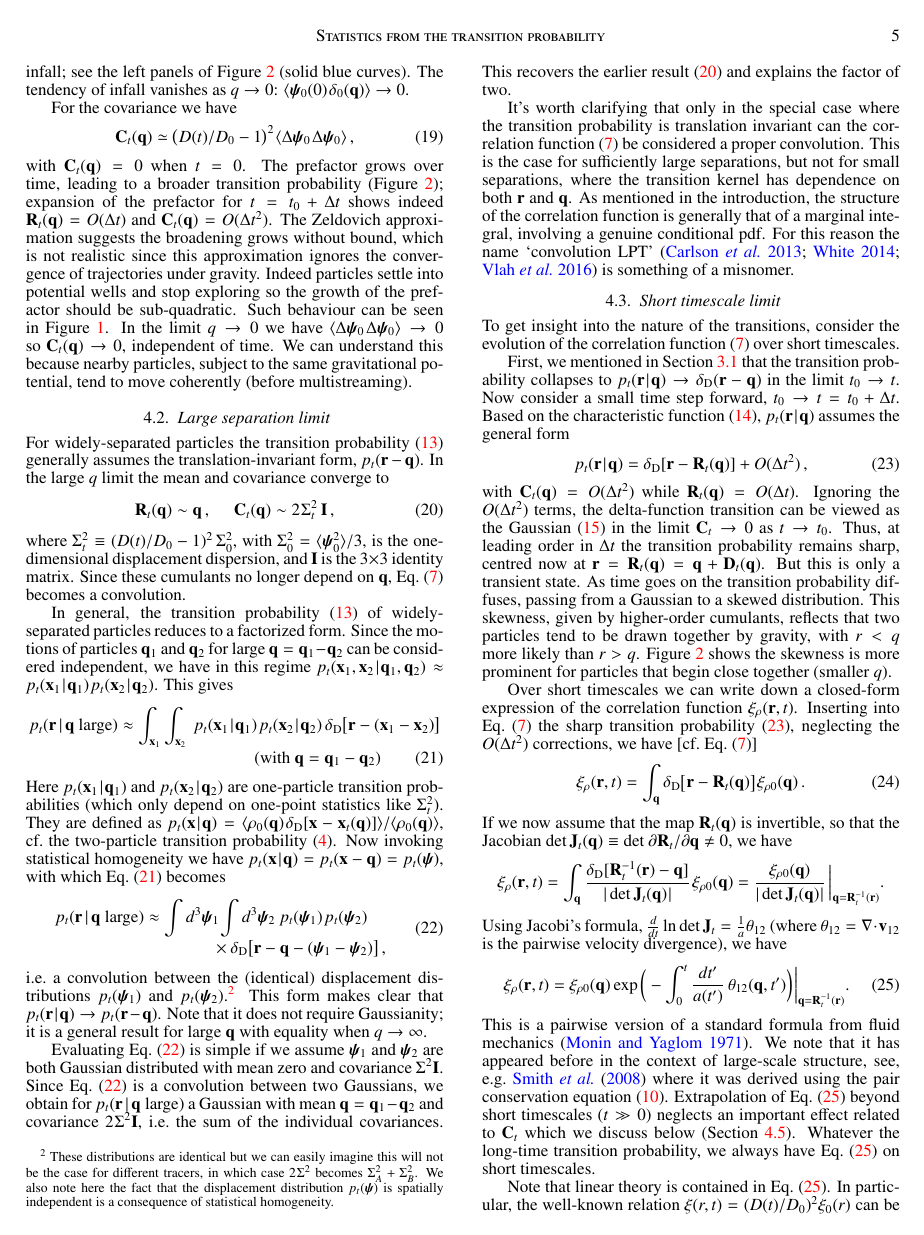
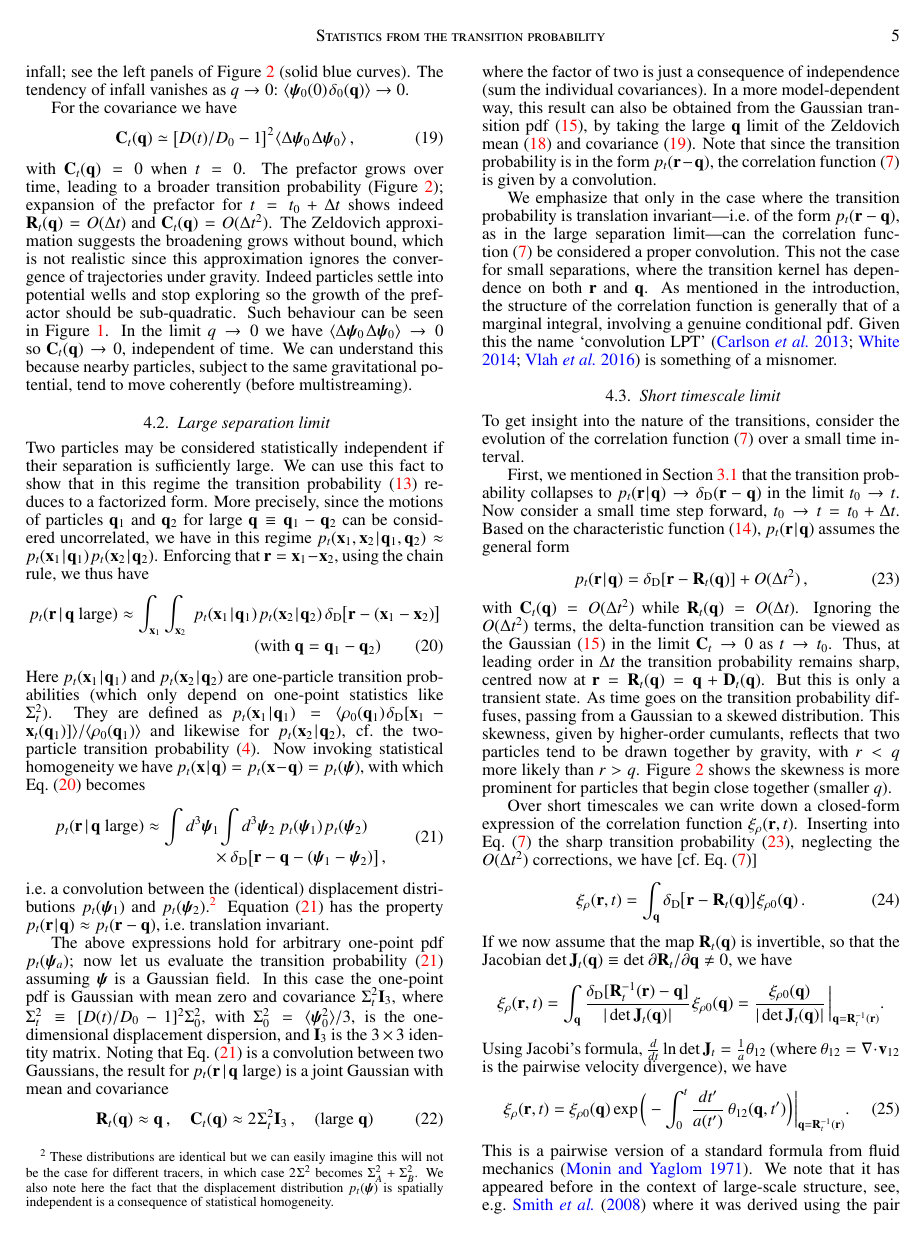
Before and after one commit to lhd23/transitions, a LaTeX document (transition.tex): page 5 of 9. Compiled offline with pdfLaTeX.

Commit message:
more copy

```diff
--- a/transition.tex
+++ b/transition.tex
@@ -1312,43 +1315,16 @@ gravitational potential, tend to move coherently
 
 \subsection{Large separation limit}\label{sec:large-r-limit}
 \noindent
-For widely-separated particles the transition probability~\eqref{eq:pt-r}
-generally assumes the translation-invariant form, $p_t(\r-\q)$.
-%This can be seen for the Gaussian~\eqref{eq:p-t-Gauss}
-%by taking the limit $q\to\infty$
-%for the mean and covariance.
-%For the mean we have
-%$\R_t\to\q$, since the tendency of infall vanishes as $q\to\infty$.
-%For the covariance
-%$\mbf{C}_t\to2(D(t)/D_0-1)^2\,\Sigma_0^2\,\mbf{I}$,
-%since $\langle\Delta\bm\psi_0\ssp\Delta\bm\psi_0\rangle
-%\to2\Sigma_0^2\,\mbf{I}$.
-In the large $q$ limit the mean and covariance converge to
-\be\label{eq:cum-large-q}
-\R_t(\q)\sim\q\,,\quad\;
-\mbf{C}_t(\q)\sim2\sp\Sigma^2_t\,\mbf{I}\,,
-\ee
-where $\Sigma^2_t\equiv(D(t)/D_0-1)^2\,\Sigma_0^2$,
-with $\Sigma_0^2=\langle\bm\psi_0^2\rangle/3$, is the
-one-dimensional displacement
-dispersion, and $\mbf{I}$ is the $3\times3$ identity matrix.
-Since these cumulants no longer depend on $\q$,
-Eq.~\eqref{eq:xi-homo} becomes a convolution.
-
-%Here $\Sigma_0^2=\langle\bm\psi_0^2\rangle/3$ is the
-%one-dimensional displacement
-%dispersion and $\mbf{I}$ is the $3\times3$ identity matrix.
-%Inserting these into Eq.~\eqref{eq:p-t-Gauss}
-%gives a convolution.
-
-In general, the transition probability~\eqref{eq:pt-r} of
-widely-separated particles reduces to a factorized form.
-Since the motions of particles $\q_1$
-and $\q_2$ for large $\q=\q_1-\q_2$
-can be considered independent, we have in this regime
+Two particles may be considered
+statistically independent if their separation is sufficiently large.
+We can use this fact to show that in this regime the
+transition probability~\eqref{eq:pt-r} reduces to a factorized form.
+More precisely, since the motions of particles $\q_1$ and $\q_2$ for
+large $\q\equiv\q_1-\q_2$
+can be considered uncorrelated, we have in this regime
 $p_t(\x_1,\x_2\Mid\q_1,\q_2)\approx
 p_t(\x_1\Mid\q_1)\sp p_t(\x_2\Mid\q_2)$.
-This gives
+Enforcing that $\r=\x_1-\x_2$, using the chain rule, we thus have
 \bea\label{eq:pt-factorize1}
 p_t(\r\sp\Mid\sp\text{$\q$ large})
 &\approx\int_{\x_1}\int_{\x_2}\:
@@ -1361,8 +1337,9 @@ Here $p_t(\x_1\Mid\q_1)$ and $p_t(\x_2\Mid\q_2)$ are one-particle
 transition probabilities
 (which only depend on one-point statistics like $\Sigma^2_t$).
 They are defined as
-$p_t(\x\Mid\q)=\langle\rho_0(\q)\ssp\delD[\x-\x_t(\q)]\rangle/
-\langle\rho_0(\q)\rangle$, cf.~the two-particle
+$p_t(\x_1\Mid\q_1)=\langle\rho_0(\q_1)\ssp\delD[\x_1-\x_t(\q_1)]\rangle/
+\langle\rho_0(\q_1)\rangle$ and likewise for $p_t(\x_2\Mid\q_2)$,
+cf.~the two-particle
 transition probability~\eqref{eq:pt}.
 Now invoking statistical homogeneity we have
 $p_t(\x\Mid\q)=p_t(\x-\q)=p_t(\bm\psi)$,
@@ -1385,36 +1362,83 @@ in which case $2\sp\Sigma^2$ becomes $\Sigma_A^2+\Sigma_B^2$.
 We also note here the fact that the displacement
 distribution $p_t(\bm\psi)$ is
 spatially independent is a consequence of statistical homogeneity.}
-This form makes clear that $p_t(\r\Mid\q)\to p_t(\r-\q)$.
-Note that it does not require Gaussianity;
-it is a general result for large $\q$ with equality
-when $q\to\infty$.
-
-Evaluating Eq.~\eqref{eq:pt-factorize2} is simple
-if we assume $\bm\psi_1$ and $\bm\psi_2$ are
-both Gaussian distributed with mean zero and
-covariance $\Sigma^2\mbf{I}$.
-Since Eq.~\eqref{eq:pt-factorize2} is a
-convolution between two Gaussians, we obtain for
-$p_t(\r\sp\Mid\sp\text{$\q$ large})$ a Gaussian
-with mean $\q=\q_1-\q_2$ and covariance
-$2\sp\Sigma^2\mbf{I}$, i.e.\ the sum of the individual
-covariances.
-This recovers the earlier result~\eqref{eq:cum-large-q}
-and explains the factor of two.
+Equation~\eqref{eq:pt-factorize2} has the property
+$p_t(\r\Mid\q)\approx p_t(\r-\q)$,
+i.e.\ translation invariant.
+
+The above expressions hold for arbitrary
+one-point pdf $p_t(\bm\psi_a)$;
+now let us evaluate the
+transition probability~\eqref{eq:pt-factorize2}
+assuming $\bm\psi$ is a Gaussian field. In this case the
+one-point pdf is Gaussian with mean zero
+and covariance $\Sigma_t^2\mbf{I}_3$, where
+$\Sigma_t^2\equiv[D(t)/D_0-1]^2\Sigma_0^2$,
+with $\Sigma_0^2=\langle\bm\psi_0^2\rangle/3$, is the
+one-dimensional displacement
+dispersion, and $\mbf{I}_3$ is the $3\times3$ identity matrix.
+Noting that Eq.~\eqref{eq:pt-factorize2} is a
+convolution between two Gaussians, the result for
+$p_t(\r\sp\Mid\sp\text{$\q$ large})$ is a joint Gaussian
+with mean and covariance
+\be\label{eq:cum-large-q}
+\R_t(\q)\approx\q\,,\quad
+\mbf{C}_t(\q)\approx2\sp\Sigma_t^2\mbf{I}_3\,,
+\quad\text{(large $\q$)}
+\ee
+where the factor of two is just a consequence of independence
+(sum the individual covariances).
+%This recovers the earlier result~\eqref{eq:cum-large-q}
+%and explains the factor of two.
+In a more model-dependent way, this result can also be obtained from the
+Gaussian transition pdf~\eqref{eq:p-t-Gauss}, by taking
+the large $\q$ limit of the Zeldovich mean~\eqref{eq:R-zel} and
+covariance~\eqref{eq:C}.
+Note that since the transition probability is in the form
+$p_t(\r-\q)$, the correlation function~\eqref{eq:xi-homo} is
+given by a convolution.
+%For widely-separated particles the transition probability~\eqref{eq:pt-r}
+%generally assumes the translation-invariant form, $p_t(\r-\q)$.
+%This can be seen for the Gaussian~\eqref{eq:p-t-Gauss}
+%by taking the limit $q\to\infty$
+%for the mean and covariance.
+%For the mean we have
+%$\R_t\to\q$, since the tendency of infall vanishes as $q\to\infty$.
+%For the covariance
+%$\mbf{C}_t\to2(D(t)/D_0-1)^2\,\Sigma_0^2\,\mbf{I}$,
+%since $\langle\Delta\bm\psi_0\ssp\Delta\bm\psi_0\rangle
+%\to2\Sigma_0^2\,\mbf{I}$.
+%In the large $q$ limit the mean and covariance converge to
+%\be
+%\R_t(\q)\sim\q\,,\quad\;
+%\mbf{C}_t(\q)\sim2\sp\Sigma^2_t\,\mbf{I}\,,
+%\ee
+%where $\Sigma^2_t\equiv(D(t)/D_0-1)^2\,\Sigma_0^2$,
+%with $\Sigma_0^2=\langle\bm\psi_0^2\rangle/3$, is the
+%one-dimensional displacement
+%dispersion, and $\mbf{I}$ is the $3\times3$ identity matrix.
+%Since these cumulants no longer depend on $\q$,
+%Eq.~\eqref{eq:xi-homo} becomes a convolution.
+
+%Here $\Sigma_0^2=\langle\bm\psi_0^2\rangle/3$ is the
+%one-dimensional displacement
+%dispersion and $\mbf{I}$ is the $3\times3$ identity matrix.
+%Inserting these into Eq.~\eqref{eq:p-t-Gauss}
+%gives a convolution.
+
+
 
 %With the conditioning made clear, it is not hard to see from
 % these expressions that the transition probability is a genuine pdf.
-It's worth clarifying that only in the special case where
-the transition probability is translation invariant can the correlation
+We emphasize that only in the case where the transition
+probability is translation invariant---i.e.\ of the form
+$p_t(\r-\q)$, as in the large separation limit---can the correlation
 function~\eqref{eq:xi-homo} be considered a proper convolution.
-This is the case for sufficiently large separations,
-but not for small separations,
-where the transition kernel
-has dependence on both $\r$ and $\q$. As mentioned
+This not the case for small separations, where the transition
+kernel has dependence on both $\r$ and $\q$. As mentioned
 in the introduction, the structure of the correlation function
 is generally that of a marginal integral, involving a genuine
-conditional pdf. For this reason
+conditional pdf. Given this
 the name `convolution LPT'~\citep{Carlson:2012,White:2014,Vlah:2016bcl}
 is something of a misnomer.
 %Lastly, note that the Gaussian transition probability~\eqref{eq:pt-Delta}
@@ -1531,7 +1555,7 @@ is something of a misnomer.
 \subsection{Short timescale limit}\label{sec:zel-approx}
 \noindent To get insight into the nature of the
 transitions, consider the evolution of the
-correlation function~\eqref{eq:xi-homo} over short timescales.
+correlation function~\eqref{eq:xi-homo} over a small time interval.
 
 First, we mentioned in Section~\ref{sec:properties} that the
 transition probability collapses to  $p_t(\r\Mid\q)\to\delD(\r-\q)$ in the limit
```
Also changed, not shown: transition.tex (50 more changed lines).
